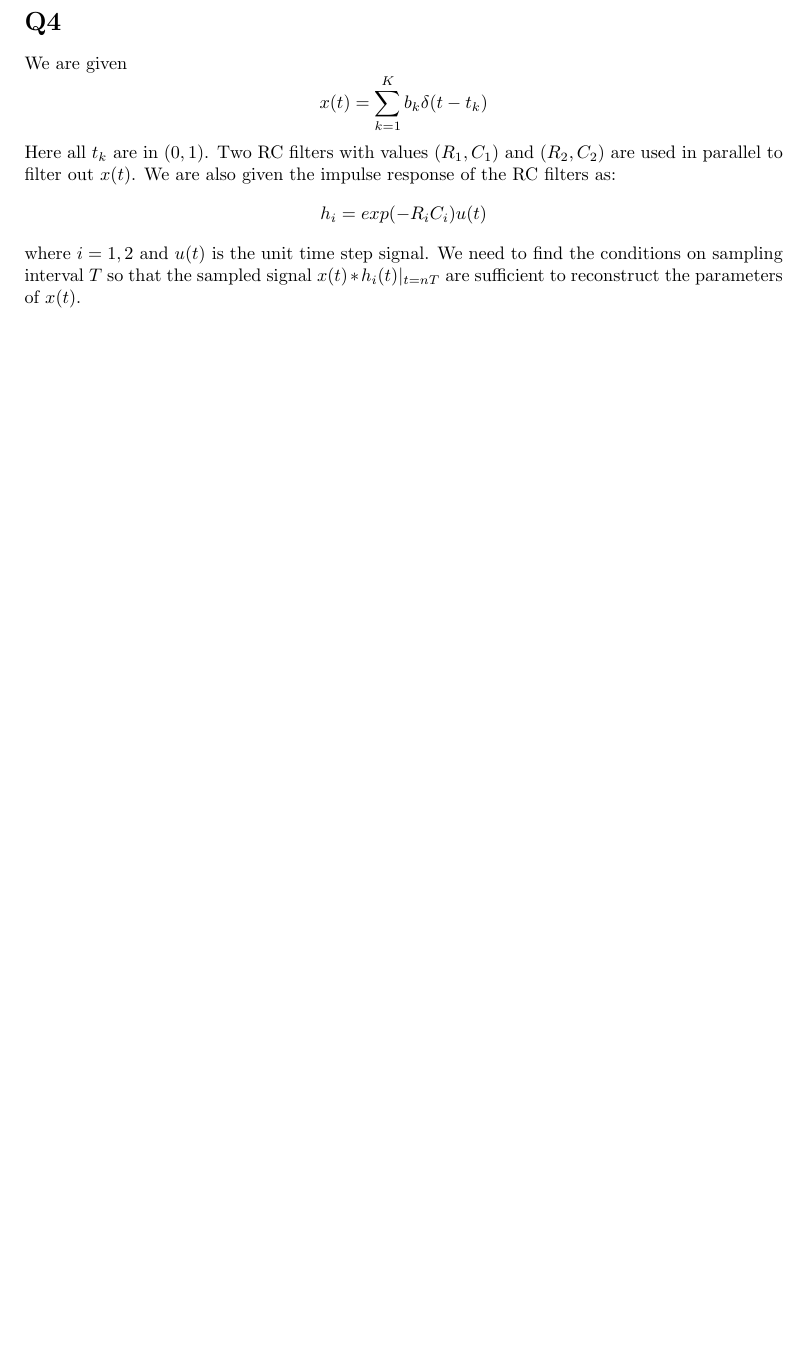
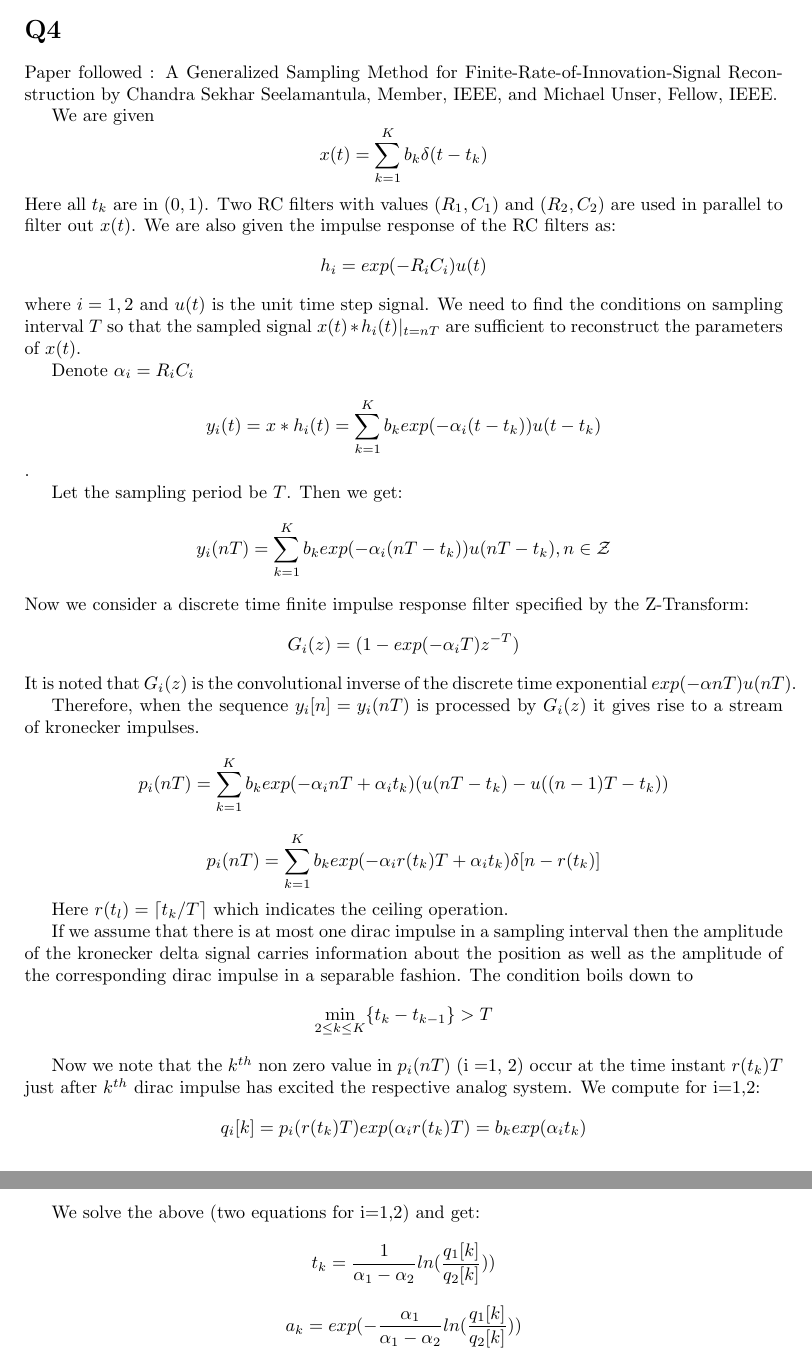
Before and after one commit to TheShadow29/EE-771-Analytical-Signal-Processing, a LaTeX problem sheet (Assignment3/report/asp_assgn_3.tex): part of page 3 of 3 before the commit and two parts of pages 3 and 4 of 4 after it, the two joined at a grey line, cut so that both start at the same text. Compiled offline with pdfLaTeX.

Commit message:
Finished Assignment 4

```diff
--- a/Assignment3/report/asp_assgn_3.tex
+++ b/Assignment3/report/asp_assgn_3.tex
@@ -101,11 +104,35 @@ The annhilation filter $A(z)$ can be constructed in the following way (as noted
 \end{itemize}
 
 \section*{Q4}
+Paper followed : A Generalized Sampling Method for Finite-Rate-of-Innovation-Signal Reconstruction by Chandra Sekhar Seelamantula, Member, IEEE, and Michael Unser, Fellow, IEEE.
+
 We are given
 $$x(t) = \sum_{k=1}^K b_k \delta (t - t_k)$$
 Here all $t_k$ are in $(0, 1)$. Two RC filters with values $(R_1,C_1)$ and $(R_2, C_2)$ are used in parallel to filter out $x(t)$. We are also given the impulse response of the RC filters as:
 $$h_i = exp(-R_i C_i) u(t)$$
 where $i = 1, 2$ and $u(t)$ is the unit time step signal. We need to find the conditions on sampling interval $T$ so that the sampled signal $x(t) * h_i(t)|_{t = nT}$ are sufficient to reconstruct the parameters of $x(t)$.
 
+Denote $\alpha_i=R_iC_i$ $$y_i(t) = x * h_i (t) = \sum_{k=1}^K b_k exp(-\alpha_i (t - t_k)) u(t - t_k)$$.
+
+Let the sampling period be $T$. Then we get:
+$$y_i (nT) = \sum_{k=1}^K b_k exp(-\alpha_i (nT - t_k)) u(nT - t_k), n \in \mathcal{Z}$$
+Now we consider a discrete time finite impulse response filter specified by the Z-Transform:
+$$G_i(z) = (1 - exp(-\alpha_i T)z^{-T})$$ It is noted that $G_i(z)$ is the convolutional inverse of the discrete time exponential $exp(-\alpha nT) u(nT)$.
+
+Therefore, when the sequence $y_i[n] = y_i(nT)$ is processed by $G_i(z)$ it gives rise to a stream of kronecker impulses.
+$$p_i(nT) = \sum_{k=1}^K b_k exp(-\alpha_i nT + \alpha_i t_k) (u(nT - t_k) - u((n-1)T -t_k))$$
+$$p_i(nT) = \sum_{k=1}^K b_k exp(-\alpha_i r(t_k) T + \alpha_i t_k) \delta[n-r(t_k)]$$
+
+Here $r(t_l) = \lceil t_k / T \rceil$ which indicates the ceiling operation.
+
+If we assume that there is at most one dirac impulse in a sampling interval then the amplitude of the kronecker delta signal carries information about the position as well as the amplitude of the corresponding dirac impulse in a separable fashion. The condition boils down to
+$$\min_{2 \le k \le K} \{t_k - t_{k-1}\} > T$$
+
+Now we note that the $k^{th}$ non zero value in $p_i(nT)$ (i =1, 2) occur at the time instant $r(t_k)T$ just after $k^{th}$ dirac impulse has excited the respective analog system. We compute for i=1,2:
+$$q_i[k] = p_i(r(t_k)T)exp(\alpha_i r(t_k) T) = b_k exp(\alpha_i t_k)$$
+
+We solve the above (two equations for i=1,2) and get:
+$$t_k = \frac{1}{\alpha_1 - \alpha_2} ln (\frac{q_1[k]}{q_2[k]}))$$
+$$a_k = exp(-\frac{\alpha_1}{\alpha_1 - \alpha_2} ln(\frac{q_1[k]}{q_2[k]}))$$
 
 \end{document}
```
Also changed, not shown: Assignment3/report/asp_assgn_3.pdf, Assignment3/report/asp_assgn_3.tex (3 more changed lines).
